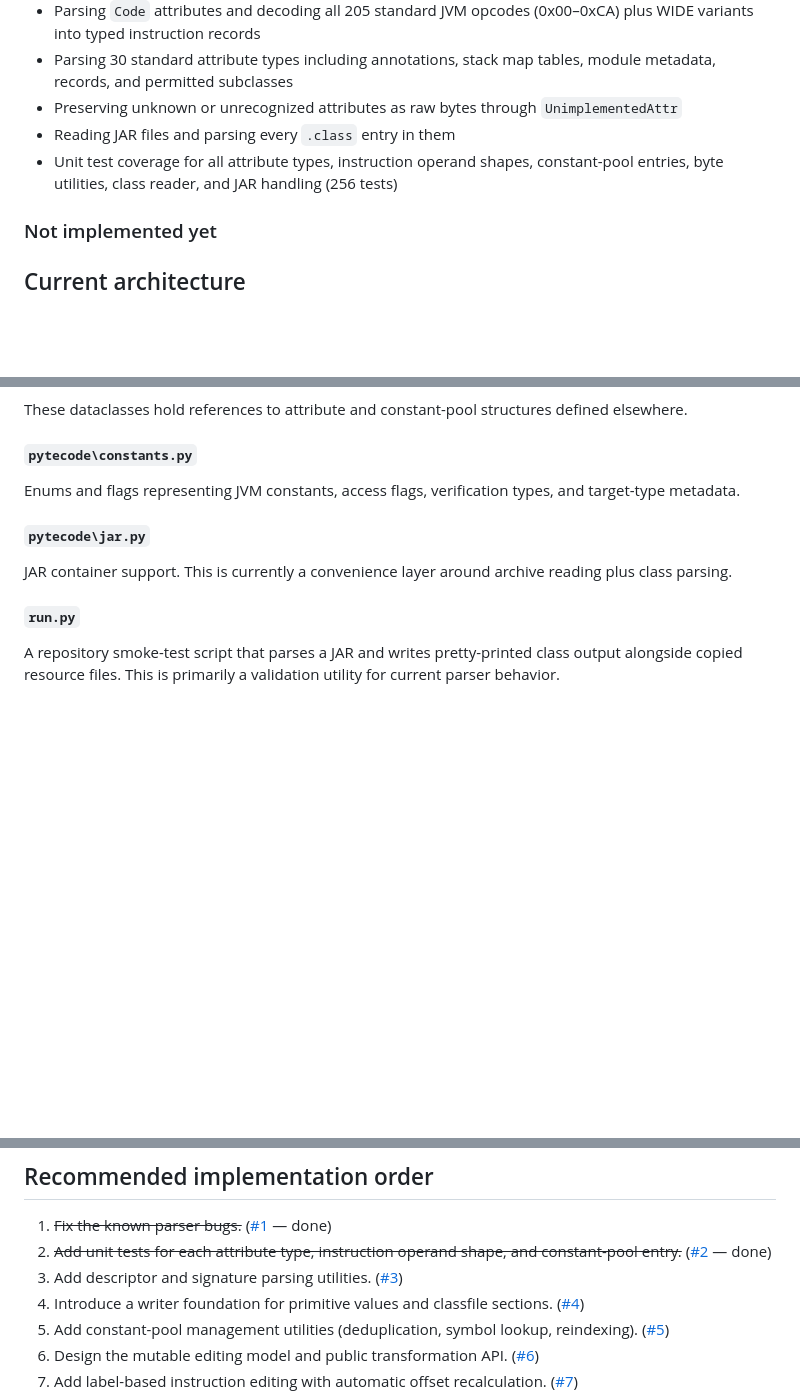
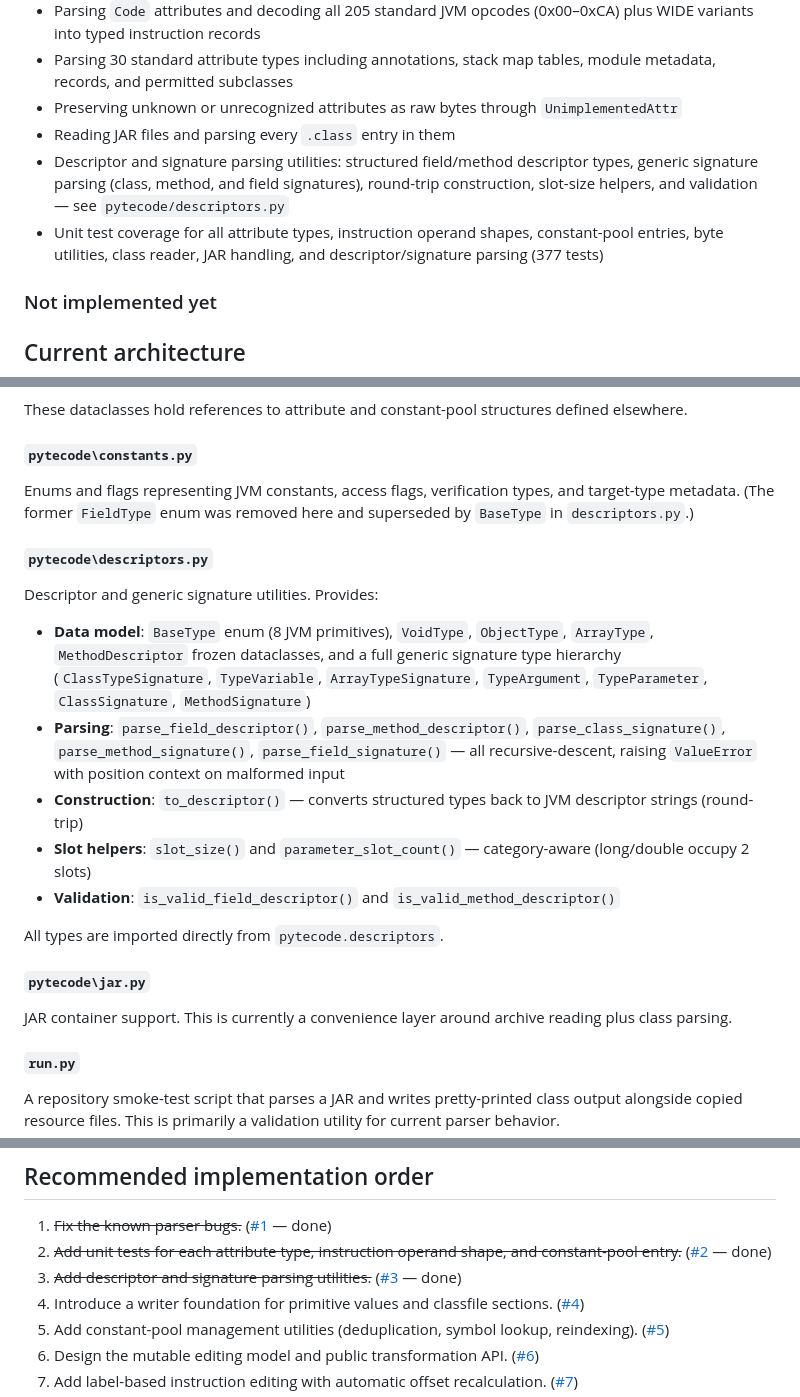
Before and after one commit to smithtrenton/pytecode, a Markdown page: ARCHITECTURE.md, 3 parts joined by grey strips. GitHub-like rendering; blank space fills up the shorter version.

Commit message:
Update ARCHITECTURE.md for closing issue #3

```diff
--- a/ARCHITECTURE.md
+++ b/ARCHITECTURE.md
@@ -17,7 +17,8 @@ The project goal is to provide a Python alternative to Java libraries such as AS
 - Parsing 30 standard attribute types including annotations, stack map tables, module metadata, records, and permitted subclasses
 - Preserving unknown or unrecognized attributes as raw bytes through `UnimplementedAttr`
 - Reading JAR files and parsing every `.class` entry in them
-- Unit test coverage for all attribute types, instruction operand shapes, constant-pool entries, byte utilities, class reader, and JAR handling (256 tests)
+- Descriptor and signature parsing utilities: structured field/method descriptor types, generic signature parsing (class, method, and field signatures), round-trip construction, slot-size helpers, and validation — see `pytecode/descriptors.py`
+- Unit test coverage for all attribute types, instruction operand shapes, constant-pool entries, byte utilities, class reader, JAR handling, and descriptor/signature parsing (377 tests)
 
 ### Not implemented yet
 
@@ -90,7 +91,19 @@ These dataclasses hold references to attribute and constant-pool structures defi
 
 #### `pytecode\constants.py`
 
-Enums and flags representing JVM constants, access flags, verification types, and target-type metadata.
+Enums and flags representing JVM constants, access flags, verification types, and target-type metadata. (The former `FieldType` enum was removed here and superseded by `BaseType` in `descriptors.py`.)
+
+#### `pytecode\descriptors.py`
+
+Descriptor and generic signature utilities. Provides:
+
+- **Data model**: `BaseType` enum (8 JVM primitives), `VoidType`, `ObjectType`, `ArrayType`, `MethodDescriptor` frozen dataclasses, and a full generic signature type hierarchy (`ClassTypeSignature`, `TypeVariable`, `ArrayTypeSignature`, `TypeArgument`, `TypeParameter`, `ClassSignature`, `MethodSignature`)
+- **Parsing**: `parse_field_descriptor()`, `parse_method_descriptor()`, `parse_class_signature()`, `parse_method_signature()`, `parse_field_signature()` — all recursive-descent, raising `ValueError` with position context on malformed input
+- **Construction**: `to_descriptor()` — converts structured types back to JVM descriptor strings (round-trip)
+- **Slot helpers**: `slot_size()` and `parameter_slot_count()` — category-aware (long/double occupy 2 slots)
+- **Validation**: `is_valid_field_descriptor()` and `is_valid_method_descriptor()`
+
+All types are imported directly from `pytecode.descriptors`.
 
 #### `pytecode\jar.py`
 
@@ -386,7 +399,7 @@ The `JSR` and `RET` instructions (used for subroutine inlining in pre-Java 6 cla
 
 1. ~~Fix the known parser bugs.~~ ([#1](https://github.com/smithtrenton/pytecode/issues/1) — done)
 2. ~~Add unit tests for each attribute type, instruction operand shape, and constant-pool entry.~~ ([#2](https://github.com/smithtrenton/pytecode/issues/2) — done)
-3. Add descriptor and signature parsing utilities. ([#3](https://github.com/smithtrenton/pytecode/issues/3))
+3. ~~Add descriptor and signature parsing utilities.~~ ([#3](https://github.com/smithtrenton/pytecode/issues/3) — done)
 4. Introduce a writer foundation for primitive values and classfile sections. ([#4](https://github.com/smithtrenton/pytecode/issues/4))
 5. Add constant-pool management utilities (deduplication, symbol lookup, reindexing). ([#5](https://github.com/smithtrenton/pytecode/issues/5))
 6. Design the mutable editing model and public transformation API. ([#6](https://github.com/smithtrenton/pytecode/issues/6))
```
Also changed, not shown: other parts of ARCHITECTURE.md (+1 -1 lines).
